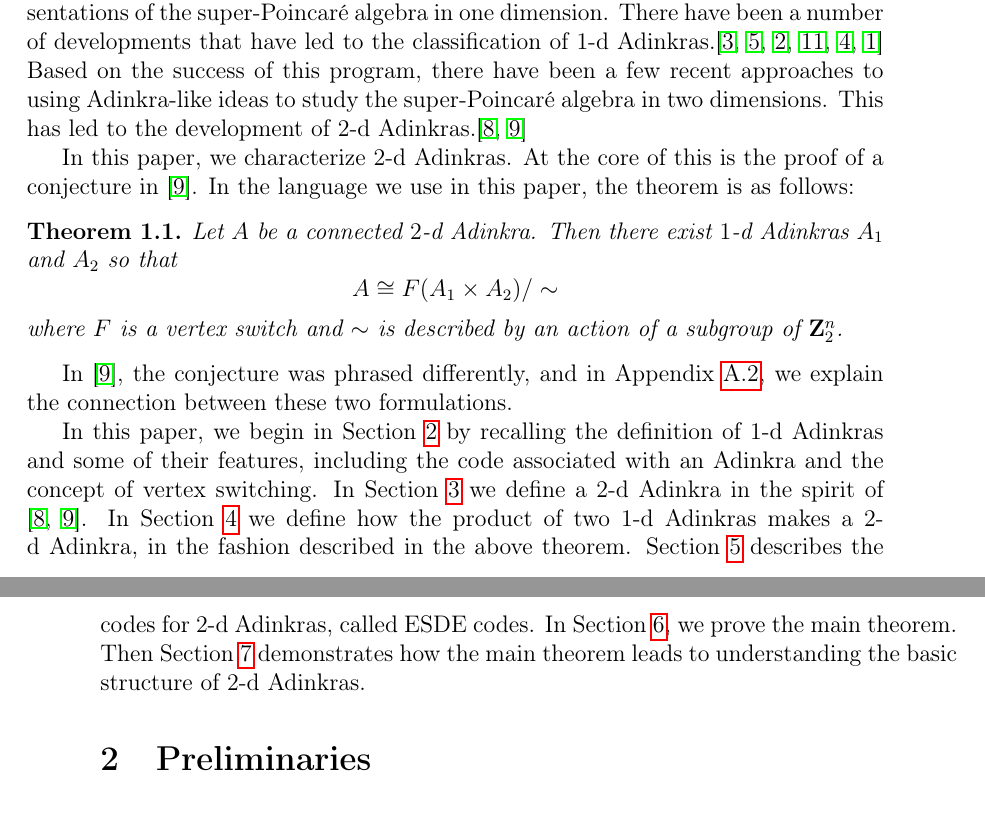
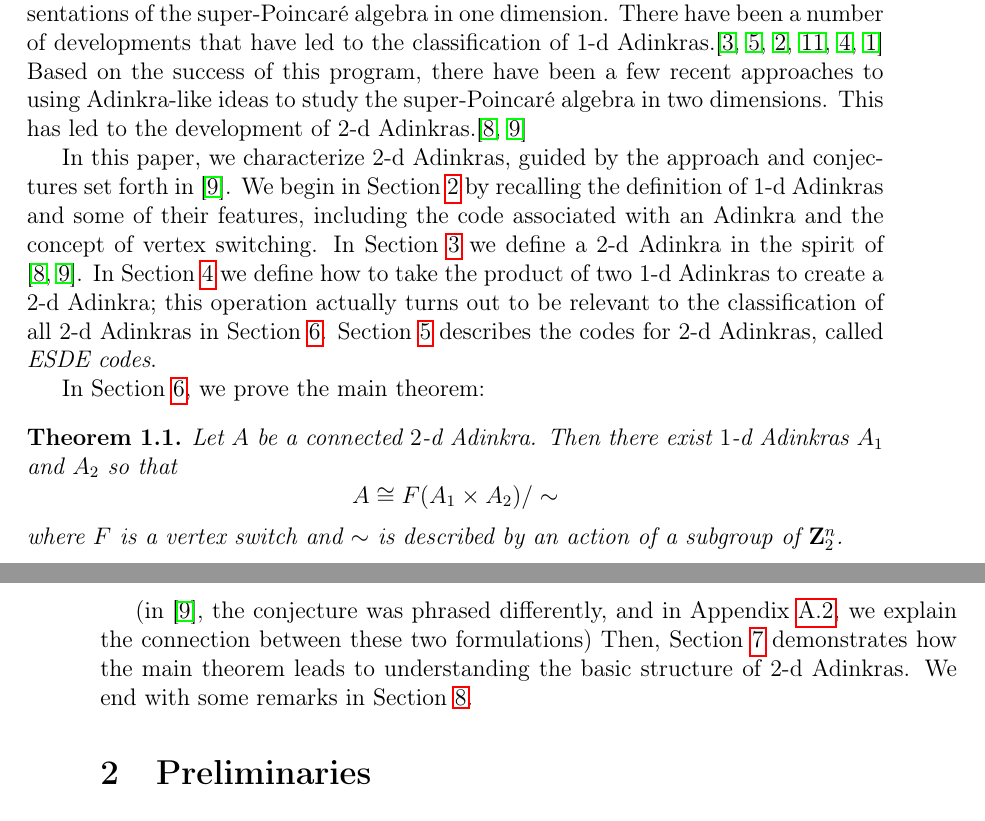
Before and after one commit to krzhang/2d-adinkras, a LaTeX paper (2d_combinatorics.tex): two parts of pages 1 and 2 of 29, joined at a grey line, cut so that both start at the same text. Compiled offline with pdfLaTeX.

Commit message:
reorder introduction

```diff
--- a/2d_combinatorics.tex
+++ b/2d_combinatorics.tex
@@ -106,7 +106,9 @@ Adinkras are combinatorial objects developed to study supersymmetry representati
 \section{Introduction}
 Adinkras (in this paper, called $1$-d Adinkras) were introduced in \cite{d2l:first} to study representations of the super-Poincar\'e algebra in one dimension.  There have been a number of developments that have led to the classification of $1$-d Adinkras.\cite{d2l:graph-theoretic,d2l:omni,d2l:topology,zhang:adinkras,dil:cohomology,d2l:decodes}  Based on the success of this program, there have been a few recent approaches to using Adinkra-like ideas to study the super-Poincar\'e algebra in two dimensions.  This has led to the development of $2$-d Adinkras.\cite{gates:dimensional_extension,hubsch:weaving}
 
-In this paper, we characterize $2$-d Adinkras.  At the core of this is the proof of a conjecture in \cite{hubsch:weaving}.  In the language we use in this paper, the theorem is as follows:
+In this paper, we characterize $2$-d Adinkras, guided by the approach and conjectures set forth in \cite{hubsch:weaving}. We begin in Section~\ref{sec:prelim} by recalling the definition of $1$-d Adinkras and some of their features, including the code associated with an Adinkra and the concept of vertex switching. In Section~\ref{sec:2d} we define a $2$-d Adinkra in the spirit of \cite{gates:dimensional_extension,hubsch:weaving}.  In Section~\ref{sec:products} we define how to take the product of two $1$-d Adinkras to create a $2$-d Adinkra; this operation actually turns out to be relevant to the classification of all $2$-d Adinkras in Section~\ref{sec:quotient}. Section~\ref{sec:code2d} describes the codes for $2$-d Adinkras, called \emph{ESDE codes}.
+
+In Section~\ref{sec:quotient}, we prove the main theorem:
 
 \begin{thm}
 \label{thm:main}
@@ -114,10 +116,7 @@ Let $A$ be a connected $2$-d Adinkra.  Then there exist $1$-d Adinkras $A_1$ and
 \[A\cong F(A_1\times A_2)/\sim\]
 where $F$ is a vertex switch and  $\sim$ is described by an action of a subgroup of $\ZZ_2^n$.
 \end{thm}
-
-In \cite{hubsch:weaving}, the conjecture was phrased differently, and in Appendix~\ref{app:repn}, we explain the connection between these two formulations.
-
-In this paper, we begin in Section~\ref{sec:prelim} by recalling the definition of $1$-d Adinkras and some of their features, including the code associated with an Adinkra and the concept of vertex switching.  In Section~\ref{sec:2d} we define a $2$-d Adinkra in the spirit of \cite{gates:dimensional_extension,hubsch:weaving}.  In Section~\ref{sec:products} we define how the product of two $1$-d Adinkras makes a $2$-d Adinkra, in the fashion described in the above theorem.  Section~\ref{sec:code2d} describes the codes for $2$-d Adinkras, called ESDE codes.  In Section~\ref{sec:quotient}, we prove the main theorem.  Then Section~\ref{sec:structure} demonstrates how the main theorem leads to understanding the basic structure of $2$-d Adinkras.
+(in \cite{hubsch:weaving}, the conjecture was phrased differently, and in Appendix~\ref{app:repn}, we explain the connection between these two formulations) Then, Section~\ref{sec:structure} demonstrates how the main theorem leads to understanding the basic structure of $2$-d Adinkras. We end with some remarks in Section~\ref{sec:conclusion}.
 
 \section{Preliminaries}
 \label{sec:prelim}
```
Also changed, not shown: 2d_combinatorics.tex (6 more changed lines).
